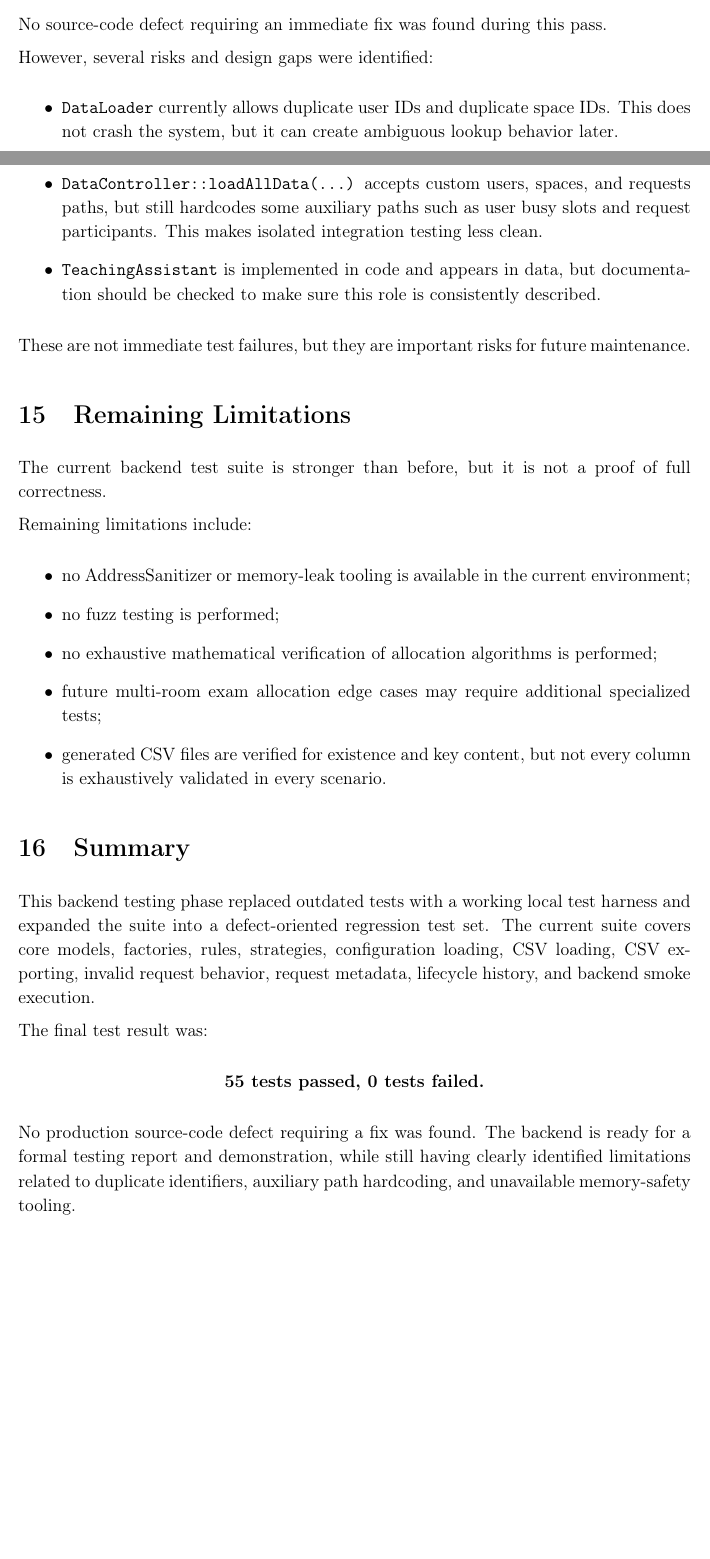
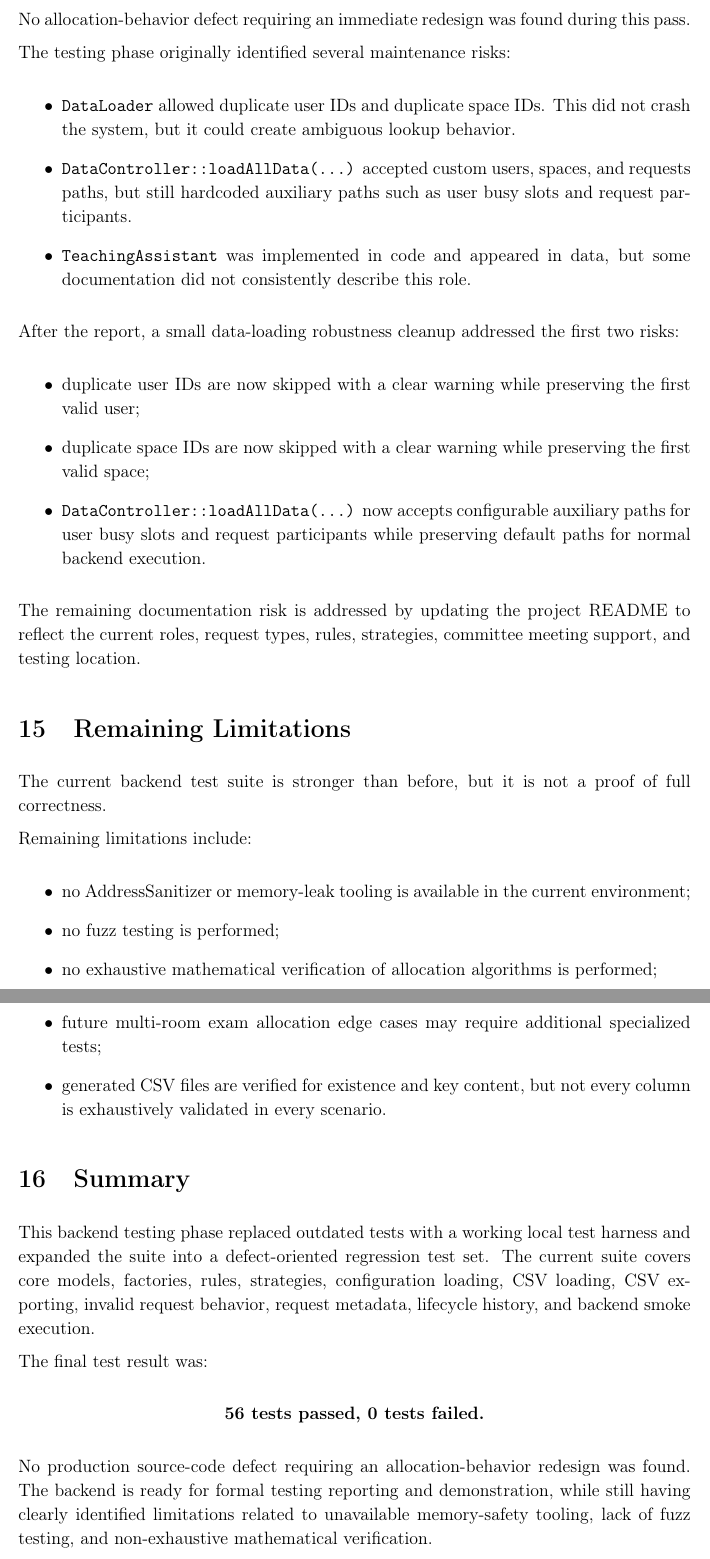
Before and after one commit to itu-itis24-attar22/resource-allocation-system, a LaTeX document (docs/testing/Backend_Testing_Report.tex): two parts of pages 7 and 8 of 8 before the commit and two parts of pages 8 and 9 of 9 after it, joined at a grey line, cut so that both start at the same text, the shorter picture padded with empty space. Compiled offline with pdfLaTeX.

Commit message:
Update project documentation for latest iterations

```diff
--- a/docs/testing/Backend_Testing_Report.tex
+++ b/docs/testing/Backend_Testing_Report.tex
@@ -257,17 +257,25 @@ However, AddressSanitizer was not available in the current MinGW environment bec
 
 \section{Defects and Risks Found}
 
-No source-code defect requiring an immediate fix was found during this pass.
+No allocation-behavior defect requiring an immediate redesign was found during this pass.
 
-However, several risks and design gaps were identified:
+The testing phase originally identified several maintenance risks:
 
 \begin{itemize}
-    \item \texttt{DataLoader} currently allows duplicate user IDs and duplicate space IDs. This does not crash the system, but it can create ambiguous lookup behavior later.
-    \item \texttt{DataController::loadAllData(...)} accepts custom users, spaces, and requests paths, but still hardcodes some auxiliary paths such as user busy slots and request participants. This makes isolated integration testing less clean.
-    \item \texttt{TeachingAssistant} is implemented in code and appears in data, but documentation should be checked to make sure this role is consistently described.
+    \item \texttt{DataLoader} allowed duplicate user IDs and duplicate space IDs. This did not crash the system, but it could create ambiguous lookup behavior.
+    \item \texttt{DataController::loadAllData(...)} accepted custom users, spaces, and requests paths, but still hardcoded auxiliary paths such as user busy slots and request participants.
+    \item \texttt{TeachingAssistant} was implemented in code and appeared in data, but some documentation did not consistently describe this role.
 \end{itemize}
 
-These are not immediate test failures, but they are important risks for future maintenance.
+After the report, a small data-loading robustness cleanup addressed the first two risks:
+
+\begin{itemize}
+    \item duplicate user IDs are now skipped with a clear warning while preserving the first valid user;
+    \item duplicate space IDs are now skipped with a clear warning while preserving the first valid space;
+    \item \texttt{DataController::loadAllData(...)} now accepts configurable auxiliary paths for user busy slots and request participants while preserving default paths for normal backend execution.
+\end{itemize}
+
+The remaining documentation risk is addressed by updating the project README to reflect the current roles, request types, rules, strategies, committee meeting support, and testing location.
 
 \section{Remaining Limitations}
 
@@ -290,9 +298,9 @@ This backend testing phase replaced outdated tests with a working local test har
 The final test result was:
 
 \begin{center}
-\textbf{55 tests passed, 0 tests failed.}
+\textbf{56 tests passed, 0 tests failed.}
 \end{center}
 
-No production source-code defect requiring a fix was found. The backend is ready for a formal testing report and demonstration, while still having clearly identified limitations related to duplicate identifiers, auxiliary path hardcoding, and unavailable memory-safety tooling.
+No production source-code defect requiring an allocation-behavior redesign was found. The backend is ready for formal testing reporting and demonstration, while still having clearly identified limitations related to unavailable memory-safety tooling, lack of fuzz testing, and non-exhaustive mathematical verification.
 
 \end{document}
```
Also changed, not shown: README.md, docs/testing/Backend_Testing_Report.tex (8 more changed lines).
